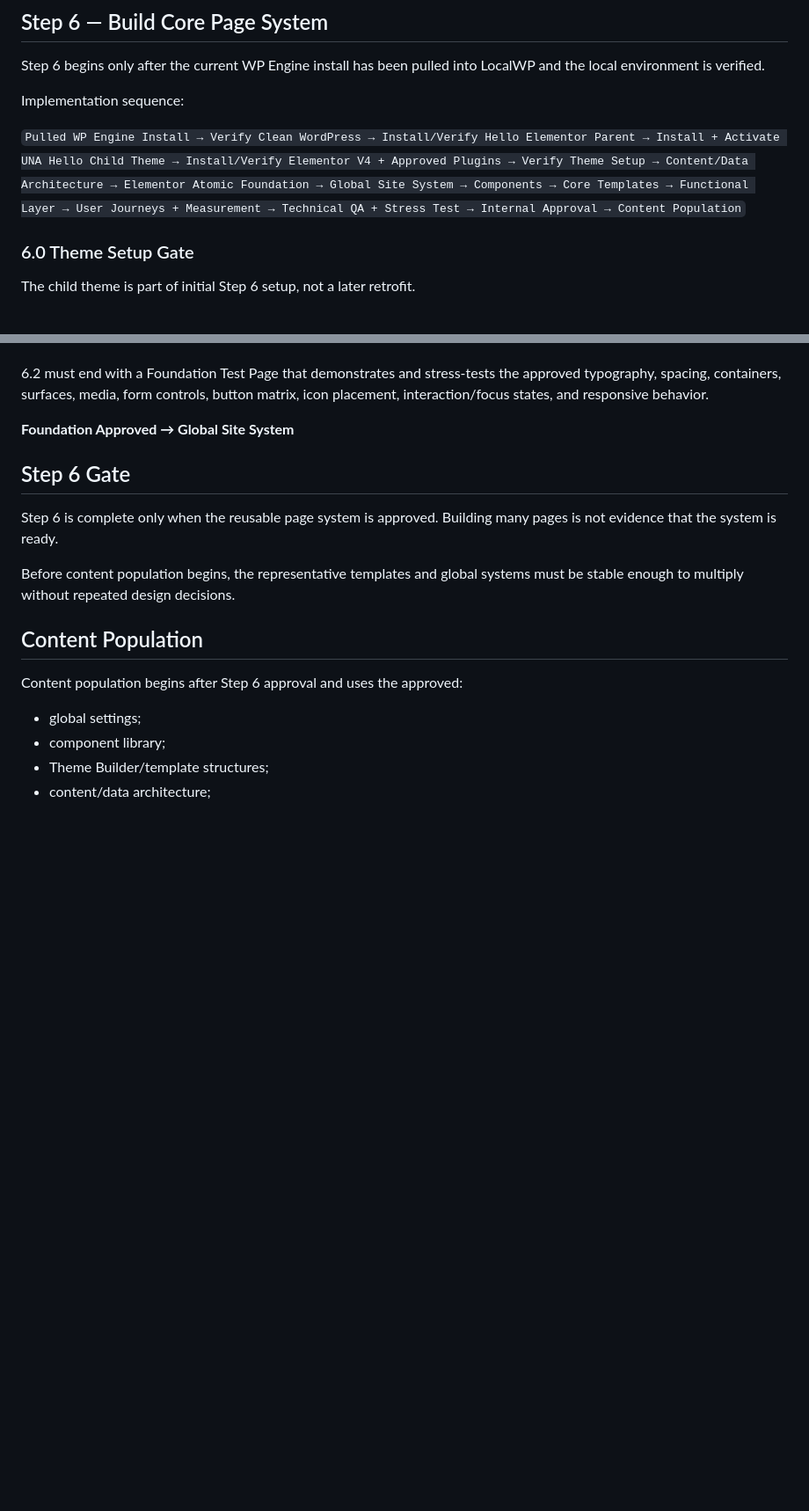
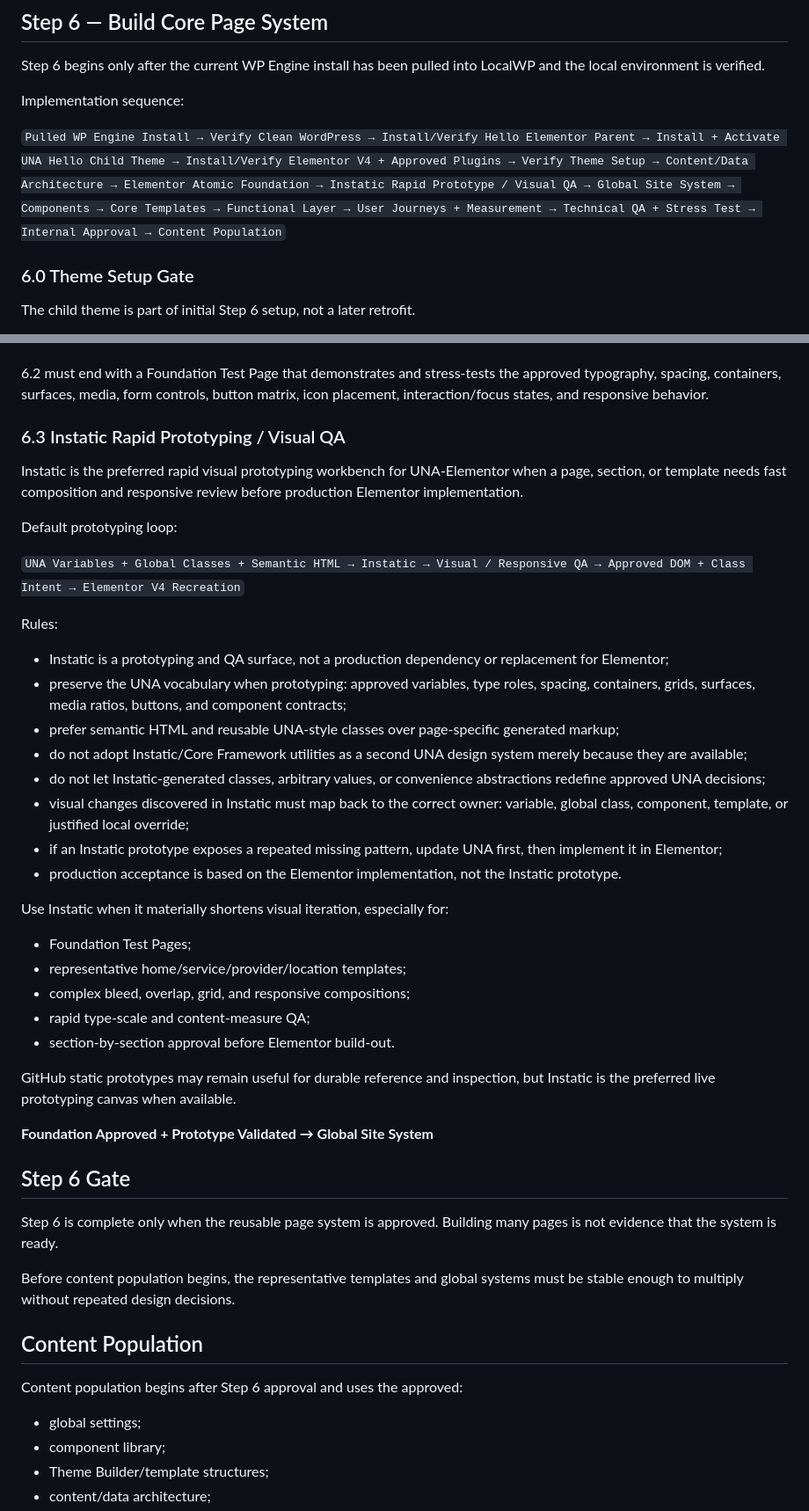
Before and after one commit to jsnmdev/una-elementor, a Markdown page: .project/workflow.md, 2 parts joined by grey strips. Shown at 88% size. Drawn GitHub-style; blank space fills up the shorter version.

Commit message:
Add Instatic prototyping to UNA workflow

```diff
--- a/.project/workflow.md
+++ b/.project/workflow.md
@@ -28,7 +28,7 @@ Step 6 begins only after the current WP Engine install has been pulled into Loca
 
 Implementation sequence:
 
-`Pulled WP Engine Install → Verify Clean WordPress → Install/Verify Hello Elementor Parent → Install + Activate UNA Hello Child Theme → Install/Verify Elementor V4 + Approved Plugins → Verify Theme Setup → Content/Data Architecture → Elementor Atomic Foundation → Global Site System → Components → Core Templates → Functional Layer → User Journeys + Measurement → Technical QA + Stress Test → Internal Approval → Content Population`
+`Pulled WP Engine Install → Verify Clean WordPress → Install/Verify Hello Elementor Parent → Install + Activate UNA Hello Child Theme → Install/Verify Elementor V4 + Approved Plugins → Verify Theme Setup → Content/Data Architecture → Elementor Atomic Foundation → Instatic Rapid Prototype / Visual QA → Global Site System → Components → Core Templates → Functional Layer → User Journeys + Measurement → Technical QA + Stress Test → Internal Approval → Content Population`
 
 ### 6.0 Theme Setup Gate
 
@@ -125,7 +125,34 @@ Surface context should preferably be owned by the parent section/component so de
 
 6.2 must end with a Foundation Test Page that demonstrates and stress-tests the approved typography, spacing, containers, surfaces, media, form controls, button matrix, icon placement, interaction/focus states, and responsive behavior.
 
-**Foundation Approved → Global Site System**
+### 6.3 Instatic Rapid Prototyping / Visual QA
+
+Instatic is the preferred rapid visual prototyping workbench for UNA-Elementor when a page, section, or template needs fast composition and responsive review before production Elementor implementation.
+
+Default prototyping loop:
+
+`UNA Variables + Global Classes + Semantic HTML → Instatic → Visual / Responsive QA → Approved DOM + Class Intent → Elementor V4 Recreation`
+
+Rules:
+- Instatic is a prototyping and QA surface, not a production dependency or replacement for Elementor;
+- preserve the UNA vocabulary when prototyping: approved variables, type roles, spacing, containers, grids, surfaces, media ratios, buttons, and component contracts;
+- prefer semantic HTML and reusable UNA-style classes over page-specific generated markup;
+- do not adopt Instatic/Core Framework utilities as a second UNA design system merely because they are available;
+- do not let Instatic-generated classes, arbitrary values, or convenience abstractions redefine approved UNA decisions;
+- visual changes discovered in Instatic must map back to the correct owner: variable, global class, component, template, or justified local override;
+- if an Instatic prototype exposes a repeated missing pattern, update UNA first, then implement it in Elementor;
+- production acceptance is based on the Elementor implementation, not the Instatic prototype.
+
+Use Instatic when it materially shortens visual iteration, especially for:
+- Foundation Test Pages;
+- representative home/service/provider/location templates;
+- complex bleed, overlap, grid, and responsive compositions;
+- rapid type-scale and content-measure QA;
+- section-by-section approval before Elementor build-out.
+
+GitHub static prototypes may remain useful for durable reference and inspection, but Instatic is the preferred live prototyping canvas when available.
+
+**Foundation Approved + Prototype Validated → Global Site System**
 
 ## Step 6 Gate
 
```
